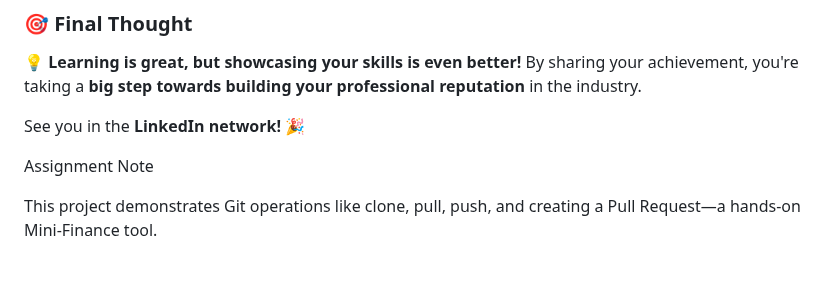
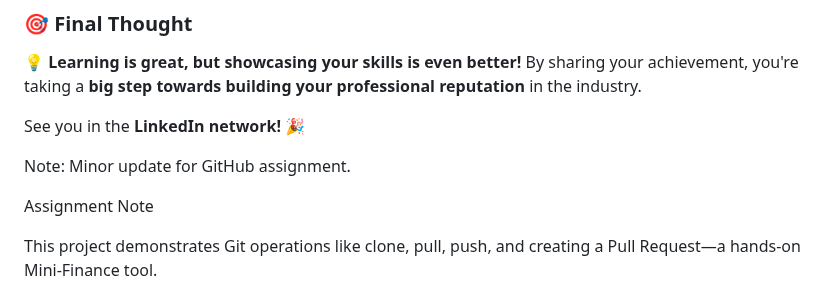
Before and after one commit to waleawo08/mini_finance, a Markdown page: README.md, the part around the change. GitHub-like rendering; blank space fills up the shorter version.

Commit message:
docs: add minor update for assignment

```diff
--- a/README.md
+++ b/README.md
@@ -219,7 +219,7 @@ Once you've made your LinkedIn post:
 
 See you in the **LinkedIn network!** 🎉
 
-
+Note: Minor update for GitHub assignment.
 
 Assignment Note
 
```
